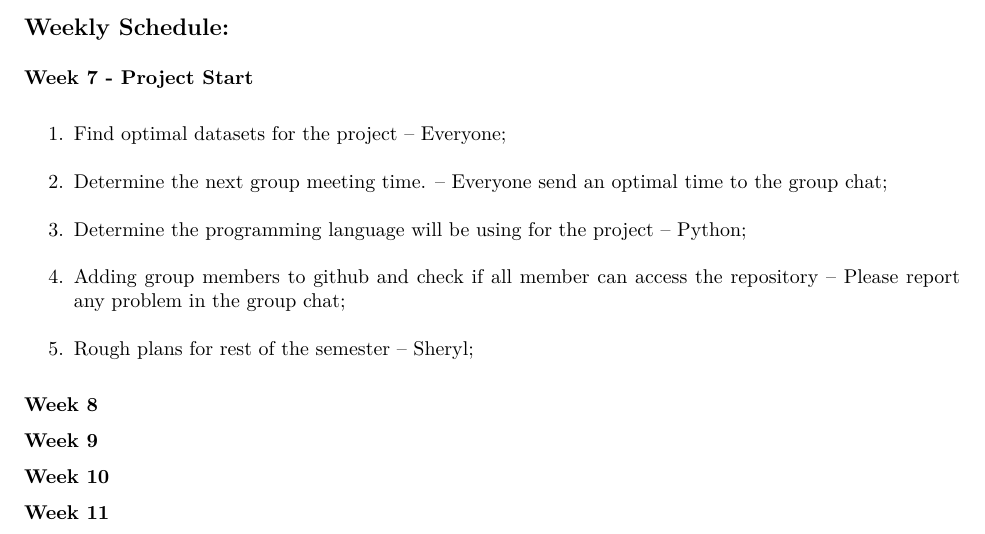
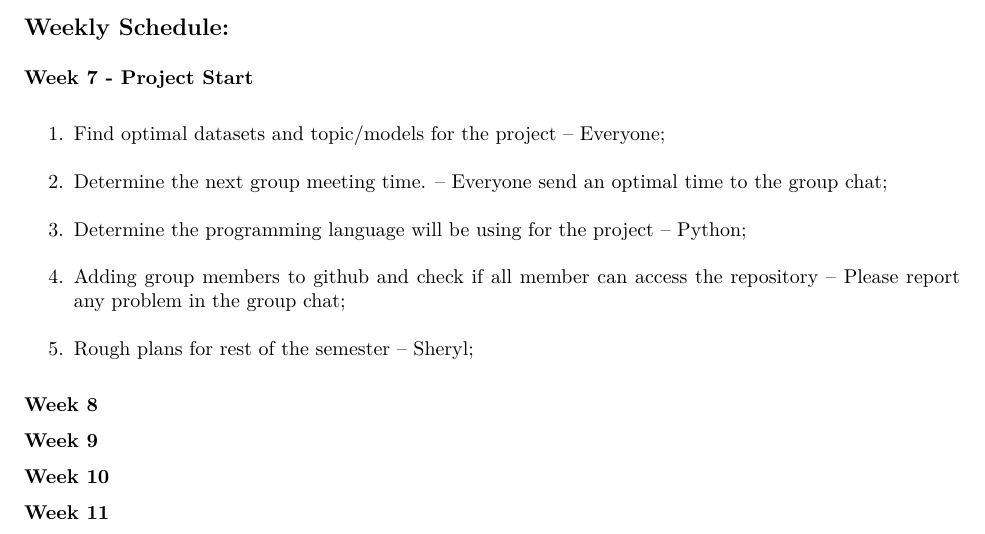
Before and after one commit to jinhong380/BIOSTAT625, an R Markdown document (Schedule.Rmd): part of page 2 of 2, cut so that both start at the same text. The pictures show the output file Schedule.pdf that the author committed with the source.

Commit message:
Change to Schedule file

```diff
--- a/Schedule.Rmd
+++ b/Schedule.Rmd
@@ -56,7 +56,7 @@ Week 7\
 
 **Week 7 - Project Start**
 
-1.  Find optimal datasets for the project -- Everyone;\
+1.  Find optimal datasets and topic/models for the project -- Everyone;\
 2.  Determine the next group meeting time. -- Everyone send an optimal
     time to the group chat;\
 3.  Determine the programming language will be using for the project --
```
Also changed, not shown: Schedule.pdf.
